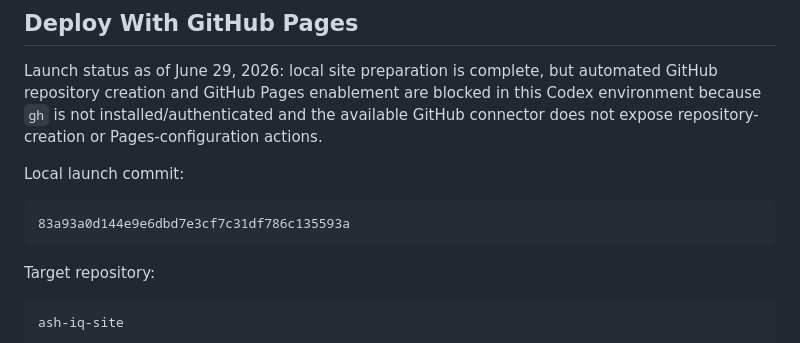
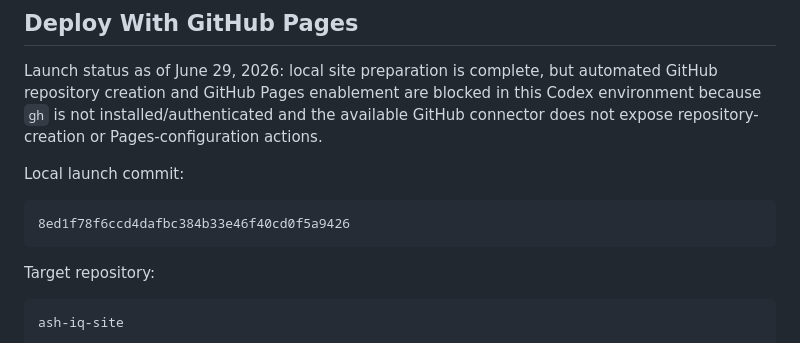
Before and after one commit to MCCreations2026/ash-iq-site, a Markdown page: README.md, the part around the change. Rendered like a GitHub page.

````diff
--- a/README.md
+++ b/README.md
@@ -73,7 +73,7 @@ Launch status as of June 29, 2026: local site preparation is complete, but autom
 Local launch commit:
 
 ```text
-83a93a0d144e9e6dbd7e3cf7c31df786c135593a
+8ed1f78f6ccd4dafbc384b33e46f40cd0f5a9426
 ```
 
 Target repository:
````
Also changed, not shown: docs/CODEX_BUILD_REPORT.md (+1 -1 lines), docs/GITHUB_PAGES_LAUNCH_REPORT.md (+1 -1 lines).
